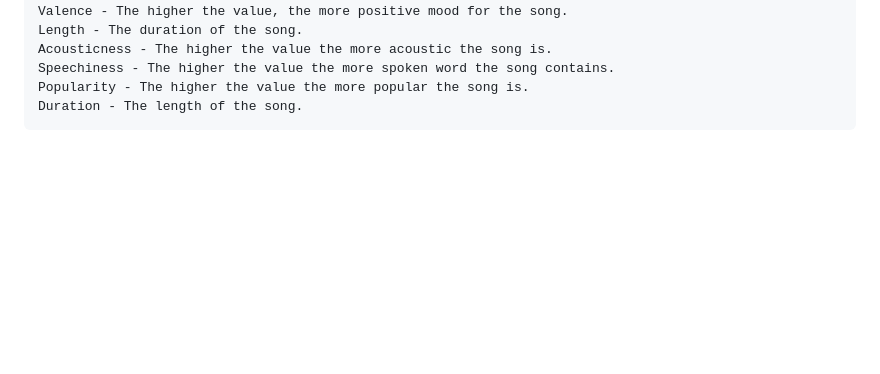
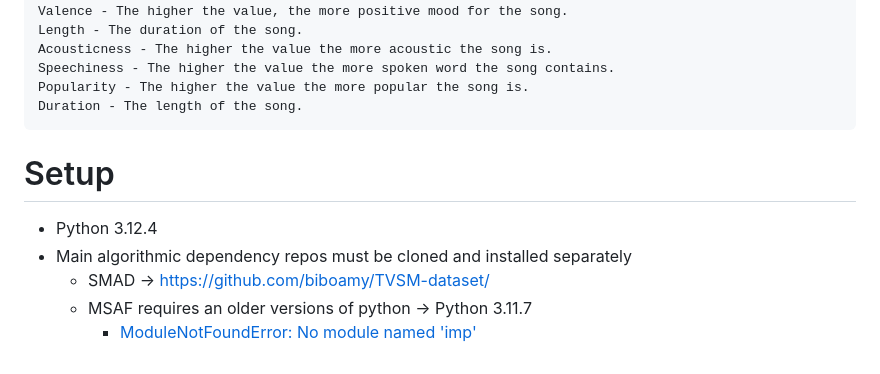
Before and after one commit to ruohoruotsi/djtool-crate-digging, a Markdown page: README.md, the part around the change. GitHub-like rendering; blank space fills up the shorter version.

Commit message:
[UPDATE] the setup

```diff
--- a/README.md
+++ b/README.md
@@ -88,3 +88,10 @@ but it will depend on the mix.
     Speechiness - The higher the value the more spoken word the song contains.
     Popularity - The higher the value the more popular the song is.
     Duration - The length of the song.
+
+# Setup
+- Python 3.12.4
+- Main algorithmic dependency repos must be cloned and installed separately
+  - SMAD  &rarr; https://github.com/biboamy/TVSM-dataset/
+  - MSAF requires an older versions of python &rarr; Python 3.11.7
+    - [ModuleNotFoundError: No module named 'imp'](https://stackoverflow.com/questions/77274572/multiqc-modulenotfounderror-no-module-named-imp)
```
